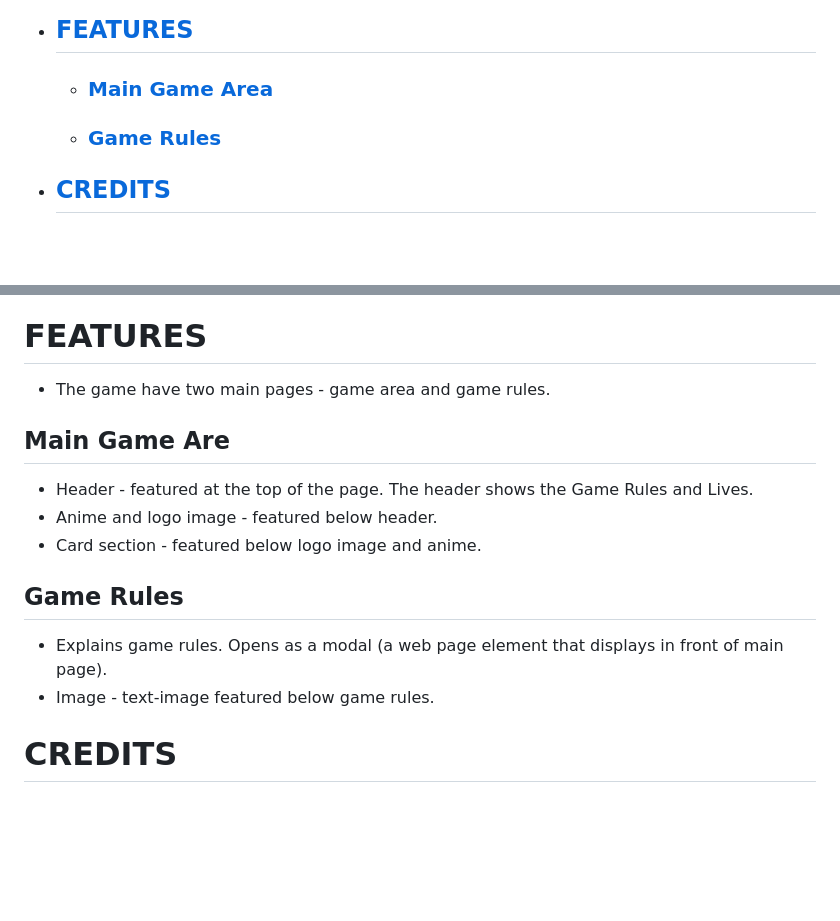
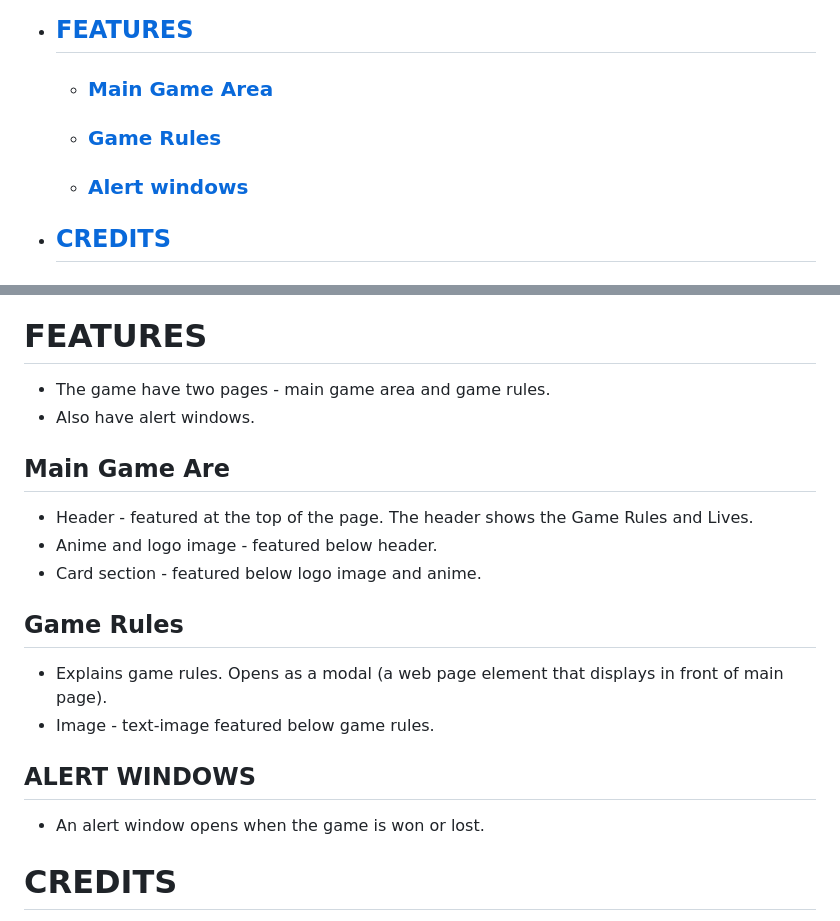
Before and after one commit to Indrakens/minion-memory-game, a Markdown page: README.md, 2 parts joined by grey strips. GitHub-like rendering; blank space fills up the shorter version.

Commit message:
Add game feature, Alert windows to README.md

```diff
--- a/README.md
+++ b/README.md
@@ -11,6 +11,7 @@ The live link can be found here - [MINION MEMORY GAME](https://indrakens.github.
 * ## [FEATURES]( https://github.com/Indrakens/minion-memory-game#features )
    * ### [Main Game Area]( https://github.com/Indrakens/minion-memory-game#main-game-are )
    * ### [Game Rules]( https://github.com/Indrakens/minion-memory-game#game-rules )
+   * ### [Alert windows]()
 * ## [CREDITS]( https://github.com/Indrakens/minion-memory-game#credits-1 )
 * ## [TESTING]( https://github.com/Indrakens/minion-memory-game#testing-1 )
 * ## [VALIDATOR TESTING]( https://github.com/Indrakens/minion-memory-game#validator-testing-1 )
@@ -20,7 +21,8 @@ The live link can be found here - [MINION MEMORY GAME](https://indrakens.github.
 ![24A08643-172E-4B82-AA10-68AA598B9623](https://github.com/Indrakens/minion-memory-game/assets/127971416/521a3edc-1f01-4c5d-9dbc-22ccfd840af1)
 
 # FEATURES
-* The game have two main pages - game area and game rules.
+* The game have two  pages - main game area and game rules.
+* Also have alert windows.
 ## Main Game Are
 * Header - featured at the top of the page. The header shows the Game Rules and Lives.
 * Anime and logo image - featured below header.
@@ -28,6 +30,8 @@ The live link can be found here - [MINION MEMORY GAME](https://indrakens.github.
 ## Game Rules
 * Explains game rules. Opens as a modal (a web page element that displays in front of main page).
 * Image - text-image featured below game rules.
+## ALERT WINDOWS
+* An alert window opens when the game is won or lost.
 
 # CREDITS
 * FONTS AND ICONS
```
Also changed, not shown: other parts of README.md (+1 -1 lines).
